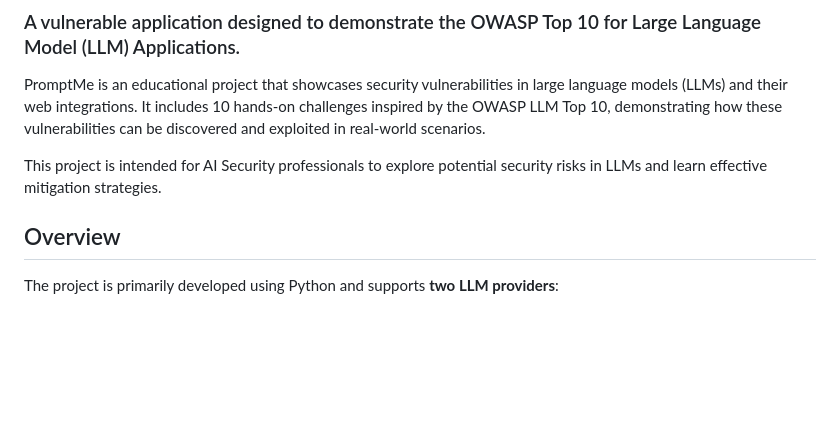
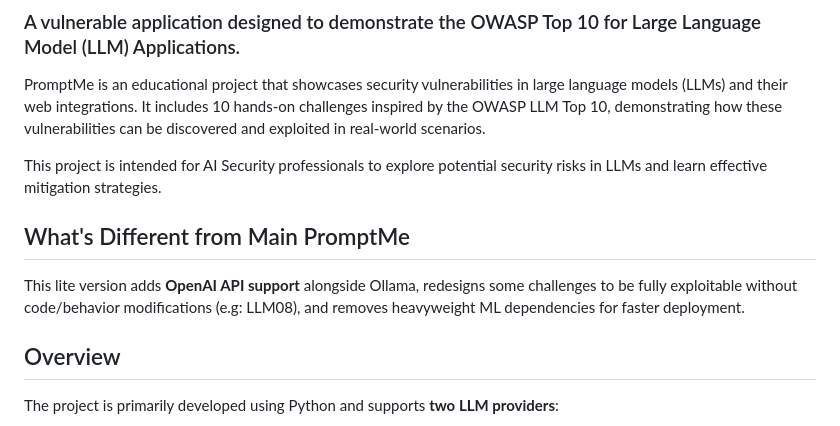
Before and after one commit to khaledibnalwalid/PromptMe-Lite, a Markdown page: README.md, the part around the change. Rendered like a GitHub page; blank space fills up the shorter version.

Commit message:
Update README with key differences from main PromptMe version

```diff
--- a/README.md
+++ b/README.md
@@ -9,6 +9,10 @@
 PromptMe is an educational project that showcases security vulnerabilities in large language models (LLMs) and their web integrations. It includes 10 hands-on challenges inspired by the OWASP LLM Top 10, demonstrating how these vulnerabilities can be discovered and exploited in real-world scenarios.
 
 This project is intended for AI Security professionals to explore potential security risks in LLMs and learn effective mitigation strategies.
+
+## What's Different from Main PromptMe
+
+This lite version adds **OpenAI API support** alongside Ollama, redesigns some challenges to be fully exploitable without code/behavior modifications (e.g: LLM08), and removes heavyweight ML dependencies for faster deployment.
 
 ## Overview
 
```
